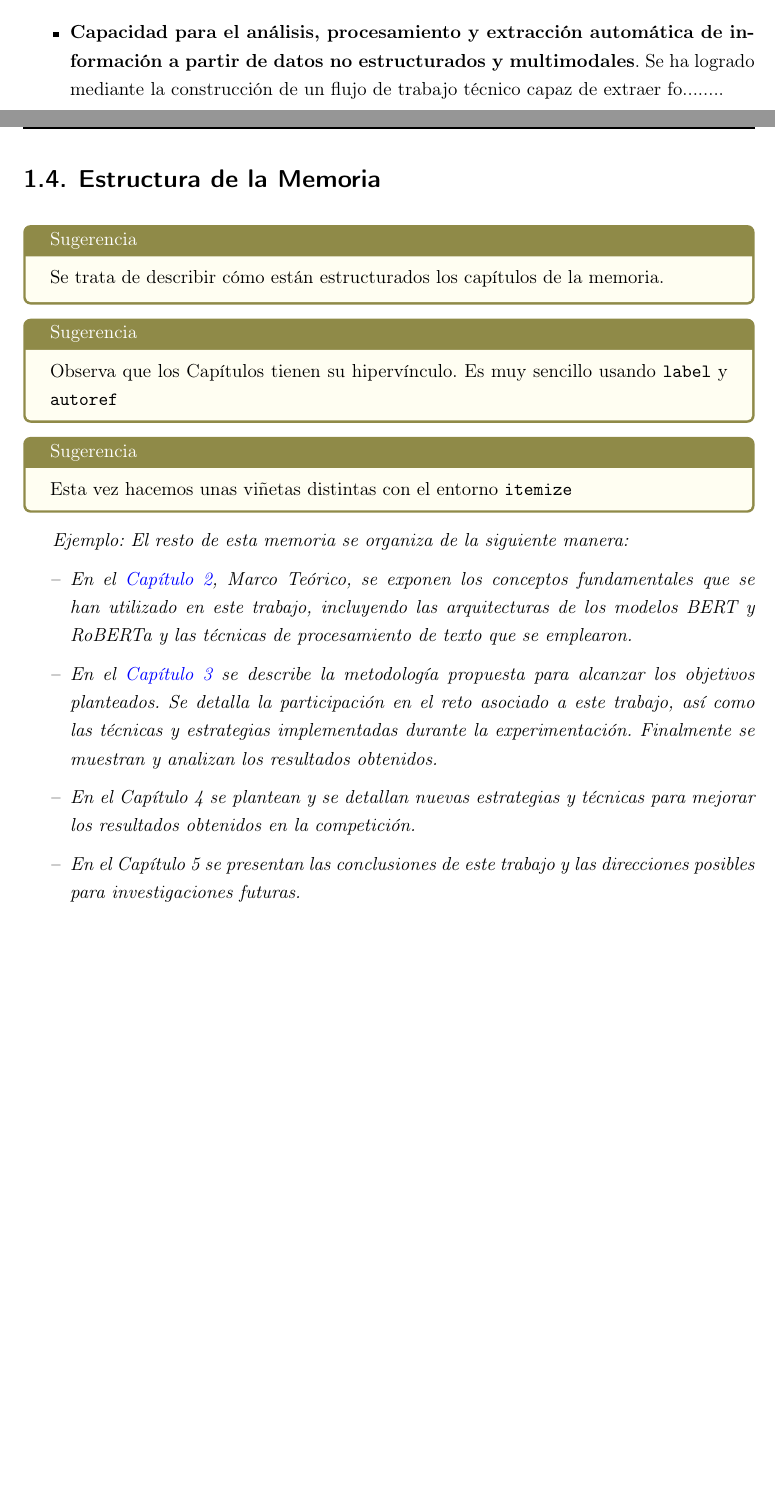
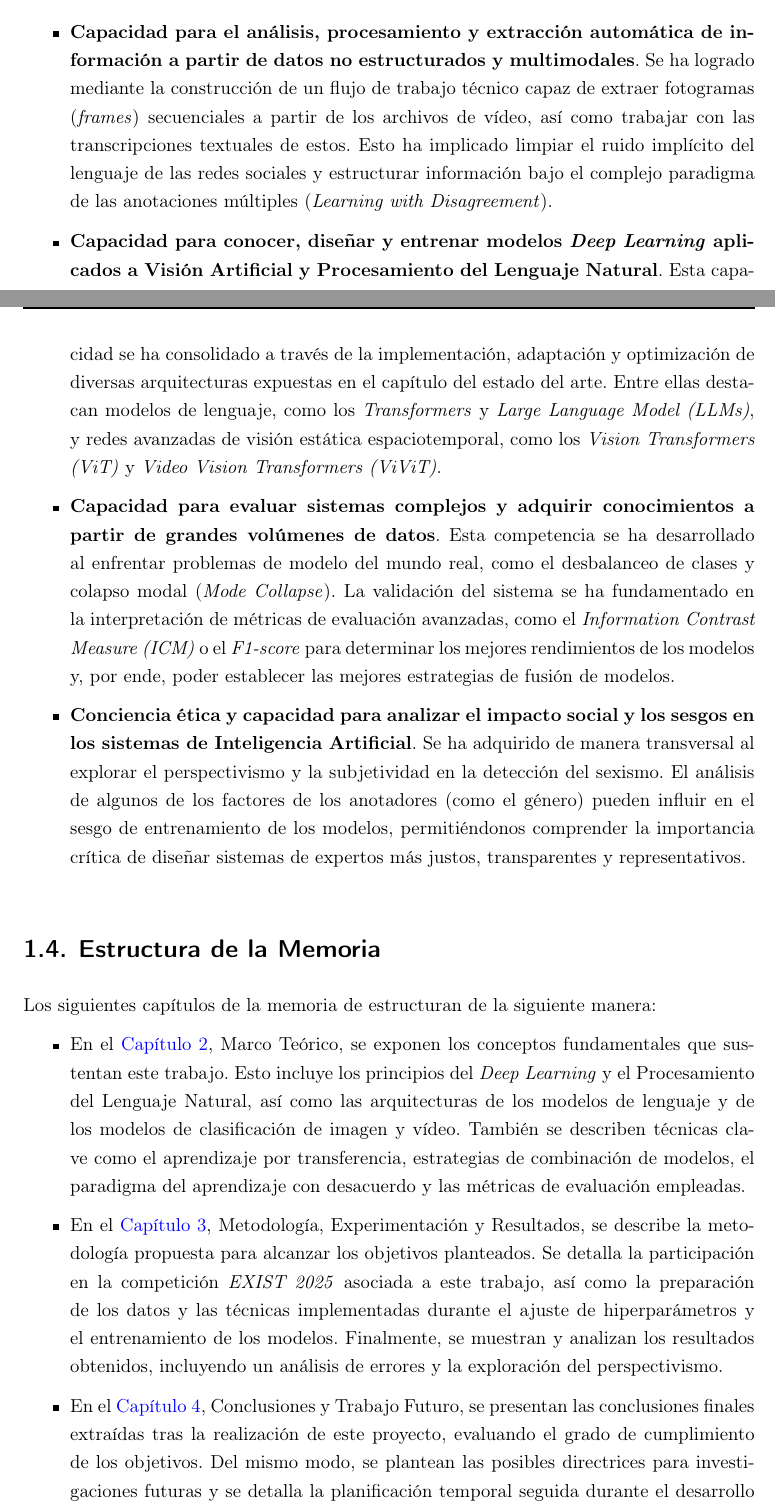
Before and after one commit to visumania/MemoriaTFM, a LaTeX document (principal_I2C_TFGM_UHU.tex, which reads Capitulos/Introduccion.tex): two parts of pages 12 and 13 of 47 before the commit and two parts of pages 12 and 13 of 48 after it, joined at a grey line, cut so that both start at the same text, the shorter picture padded with empty space. Compiled offline with pdfLaTeX.

Commit message:
Capitulo 1 Introducción listo por el momento

```diff
--- a/Capitulos/Introduccion.tex
+++ b/Capitulos/Introduccion.tex
@@ -39,34 +39,17 @@ De acuerdo con lo establecido en el documento de propuesta (Anexo II), la \textb
 
 Además de esta competencia principal, el carácter de investigación de este proyecto nos ha permitido alcanzar las siguientes competencias adicionales vinculadas al plan de estudios:
 \begin{itemize}
-    \item \textbf{Capacidad para el análisis, procesamiento y extracción automática de información a partir de datos no estructurados y multimodales}. Se ha logrado mediante la construcción de un flujo de trabajo técnico capaz de extraer fo........
+    \item \textbf{Capacidad para el análisis, procesamiento y extracción automática de información a partir de datos no estructurados y multimodales}. Se ha logrado mediante la construcción de un flujo de trabajo técnico capaz de extraer fotogramas (\textit{frames}) secuenciales a partir de los archivos de vídeo, así como trabajar con las transcripciones textuales de estos. Esto ha implicado limpiar el ruido implícito del lenguaje de las redes sociales y estructurar información bajo el complejo paradigma de las anotaciones múltiples (\textit{Learning with Disagreement}).
+    \item \textbf{Capacidad para conocer, diseñar y entrenar modelos \textit{Deep Learning} aplicados a Visión Artificial y Procesamiento del Lenguaje Natural}. Esta capacidad se ha consolidado a través de la implementación, adaptación y optimización de diversas arquitecturas expuestas en el capítulo del estado del arte. Entre ellas destacan modelos de lenguaje, como los \textit{Transformers} y \textit{Large Language Model (LLMs)}, y redes avanzadas de visión estática espaciotemporal, como los \textit{Vision Transformers (ViT)} y \textit{Video Vision Transformers (ViViT)}.
+    \item \textbf{Capacidad para evaluar sistemas complejos y adquirir conocimientos a partir de grandes volúmenes de datos}. Esta competencia se ha desarrollado al enfrentar problemas de modelo del mundo real, como el desbalanceo de clases y colapso modal (\textit{Mode Collapse}). La validación del sistema se ha fundamentado en la interpretación de métricas de evaluación avanzadas, como el \textit{Information Contrast Measure (ICM)} o el \textit{F1-score} para determinar los mejores rendimientos de los modelos y, por ende, poder establecer las mejores estrategias de fusión de modelos.
+    \item \textbf{Conciencia ética y capacidad para analizar el impacto social y los sesgos en los sistemas de Inteligencia Artificial}. Se ha adquirido de manera transversal al explorar el perspectivismo y la subjetividad en la detección del sexismo. El análisis de algunos de los factores de los anotadores (como el género) pueden influir en el sesgo de entrenamiento de los modelos, permitiéndonos comprender la importancia crítica de diseñar sistemas de expertos más justos, transparentes y representativos.
 \end{itemize}
 
 \section{Estructura de la Memoria}
 \label{sec:Estructura}
-\begin{sugerencia}
-    Se trata de describir cómo están estructurados los capítulos de la memoria.
-\end{sugerencia}
-
-\begin{sugerencia}
-    Observa que los Capítulos tienen su hipervínculo. Es muy sencillo usando \verb|label| y \verb|autoref|
-\end{sugerencia}
-
-\begin{sugerencia}
-Esta vez hacemos unas viñetas distintas con el entorno \verb|itemize|
-\end{sugerencia}
-
-
-\textit{Ejemplo: El resto de esta memoria se organiza de la siguiente manera:}
-\begin{itemize}[label=--]
-\item \textit{En el \autoref{cap:MarcoTeorico}, Marco Teórico, se exponen los conceptos fundamentales que se han utilizado en este trabajo, incluyendo las arquitecturas de los modelos BERT y RoBERTa y las técnicas de procesamiento de texto que se emplearon.}
-
-\item \textit{En el \autoref{cap:Metodologia} se describe la metodología propuesta para alcanzar los objetivos planteados. Se detalla la participación en el reto asociado a este trabajo, así como las técnicas y estrategias implementadas durante la experimentación. Finalmente se muestran y analizan los resultados obtenidos.}
-
-\item \textit{En el Capítulo 4 se plantean y se detallan nuevas estrategias y técnicas para mejorar los resultados obtenidos en la competición.}
-
-\item \textit{En el Capítulo 5 se presentan las conclusiones de este trabajo y las direcciones posibles para investigaciones futuras.}
-
-\item \textit{Finalmente, en el Anexo, se presenta el artículo científico que ha sido aceptado y publicado en el "The 17th International Workshop on Semantic Evaluation".}
-
+Los siguientes capítulos de la memoria de estructuran de la siguiente manera:
+\begin{itemize}
+    \item En el \autoref{cap:MarcoTeorico}, Marco Teórico, se exponen los conceptos fundamentales que sustentan este trabajo. Esto incluye los principios del \textit{Deep Learning} y el Procesamiento del Lenguaje Natural, así como las arquitecturas de los modelos de lenguaje y de los modelos de clasificación de imagen y vídeo. También se describen técnicas clave como el aprendizaje por transferencia, estrategias de combinación de modelos, el paradigma del aprendizaje con desacuerdo y las métricas de evaluación empleadas.
+    \item En el \autoref{cap:Metodologia}, Metodología, Experimentación y Resultados, se describe la metodología propuesta para alcanzar los objetivos planteados. Se detalla la participación en la competición \textit{EXIST 2025} asociada a este trabajo, así como la preparación de los datos y las técnicas implementadas durante el ajuste de hiperparámetros y el entrenamiento de los modelos. Finalmente, se muestran y analizan los resultados obtenidos, incluyendo un análisis de errores y la exploración del perspectivismo.
+    \item En el \autoref{cap:Conclusiones}, Conclusiones y Trabajo Futuro, se presentan las conclusiones finales extraídas tras la realización de este proyecto, evaluando el grado de cumplimiento de los objetivos. Del mismo modo, se plantean las posibles directrices para investigaciones futuras y se detalla la planificación temporal seguida durante el desarrollo del trabajo.
 \end{itemize}
```
Also changed, not shown: 15 other files.
